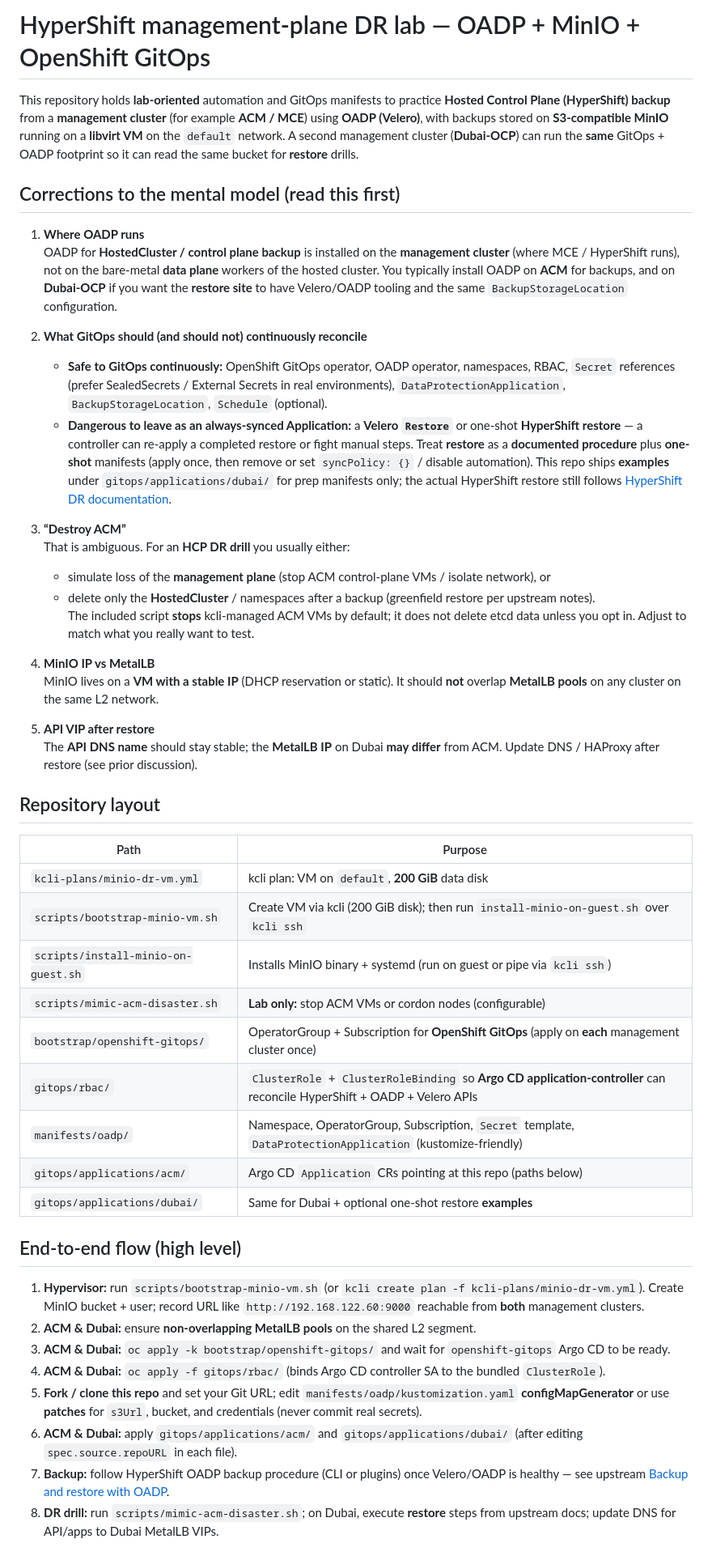
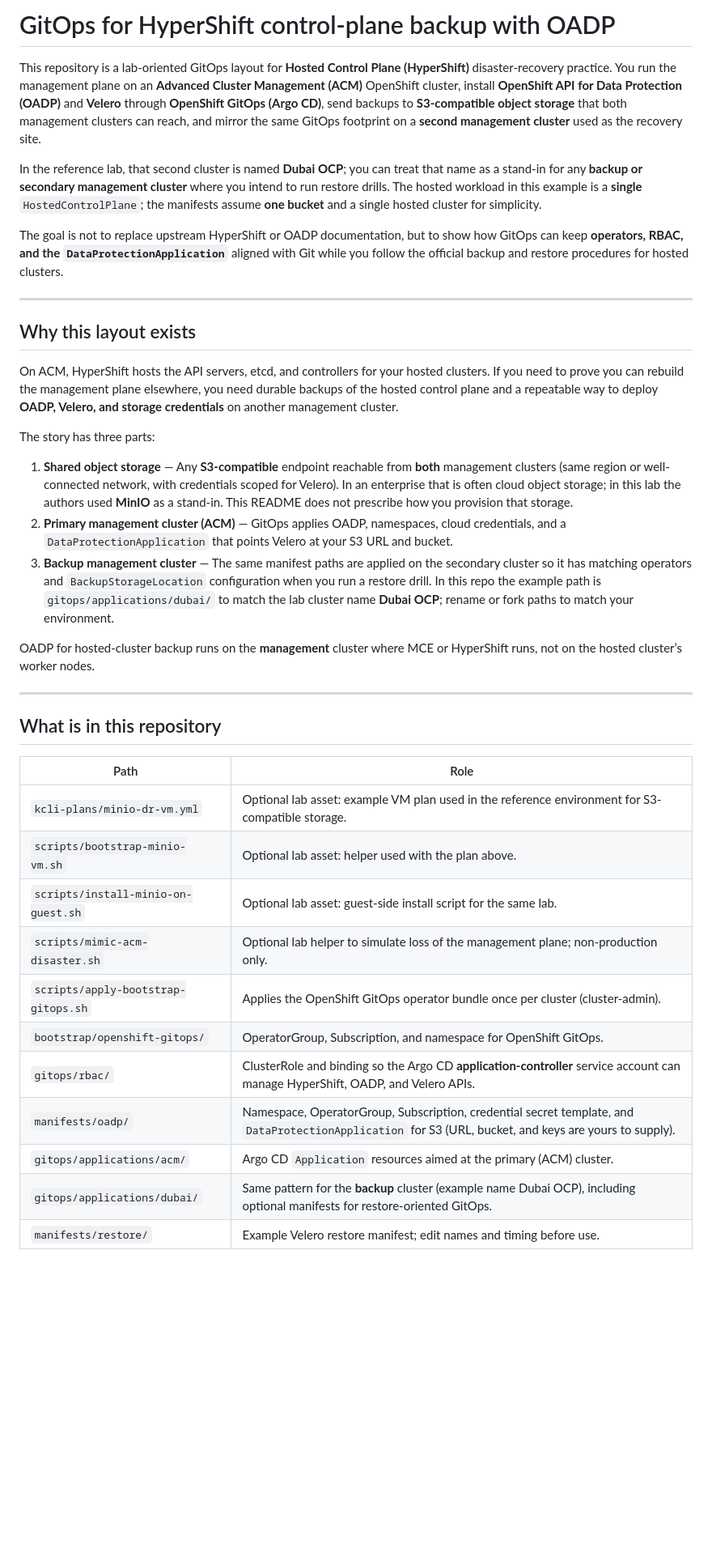
Before and after one commit to awez-sonde/hcp-dr-oadp-gitops, a Markdown page: README.md, the part around one of its changes. Shown at 81% size. Drawn GitHub-style; blank space fills up the shorter version.

```diff
--- a/README.md
+++ b/README.md
@@ -1,49 +1,40 @@
-# HyperShift management-plane DR lab — OADP + MinIO + OpenShift GitOps
+# GitOps for HyperShift control-plane backup with OADP
 
-This repository holds **lab-oriented** automation and GitOps manifests to practice **Hosted Control Plane (HyperShift) backup** from a **management cluster** (for example **ACM / MCE**) using **OADP (Velero)**, with backups stored on **S3-compatible MinIO** running on a **libvirt VM** on the `default` network. A second management cluster (**Dubai-OCP**) can run the **same** GitOps + OADP footprint so it can read the same bucket for **restore** drills.
+This repository is a lab-oriented GitOps layout for **Hosted Control Plane (HyperShift)** disaster-recovery practice. You run the management plane on an **Advanced Cluster Management (ACM)** OpenShift cluster, install **OpenShift API for Data Protection (OADP)** and **Velero** through **OpenShift GitOps (Argo CD)**, send backups to **S3-compatible object storage** that both management clusters can reach, and mirror the same GitOps footprint on a **second management cluster** used as the recovery site.
 
-## Corrections to the mental model (read this first)
+In the reference lab, that second cluster is named **Dubai OCP**; you can treat that name as a stand-in for any **backup or secondary management cluster** where you intend to run restore drills. The hosted workload in this example is a **single** `HostedControlPlane`; the manifests assume **one bucket** and a single hosted cluster for simplicity.
 
-1. **Where OADP runs**
-   OADP for **HostedCluster / control plane backup** is installed on the **management cluster** (where MCE / HyperShift runs), not on the bare-metal **data plane** workers of the hosted cluster. You typically install OADP on **ACM** for backups, and on **Dubai-OCP** if you want the **restore site** to have Velero/OADP tooling and the same `BackupStorageLocation` configuration.
+The goal is not to replace upstream HyperShift or OADP documentation, but to show how GitOps can keep **operators, RBAC, and the `DataProtectionApplication`** aligned with Git while you follow the official backup and restore procedures for hosted clusters.
 
-2. **What GitOps should (and should not) continuously reconcile**
-   - **Safe to GitOps continuously:** OpenShift GitOps operator, OADP operator, namespaces, RBAC, `Secret` references (prefer SealedSecrets / External Secrets in real environments), `DataProtectionApplication`, `BackupStorageLocation`, `Schedule` (optional).
-   - **Dangerous to leave as an always-synced Application:** a **Velero `Restore`** or one-shot **HyperShift restore** — a controller can re-apply a completed restore or fight manual steps. Treat **restore** as a **documented procedure** plus **one-shot** manifests (apply once, then remove or set `syncPolicy: {}` / disable automation). This repo ships **examples** under `gitops/applications/dubai/` for prep manifests only; the actual HyperShift restore still follows [HyperShift DR documentation](https://hypershift.pages.dev/how-to/disaster-recovery/).
+---
 
-3. **“Destroy ACM”**
-   That is ambiguous. For an **HCP DR drill** you usually either:
-   - simulate loss of the **management plane** (stop ACM control-plane VMs / isolate network), or
-   - delete only the **HostedCluster** / namespaces after a backup (greenfield restore per upstream notes).
-   The included script **stops** kcli-managed ACM VMs by default; it does not delete etcd data unless you opt in. Adjust to match what you really want to test.
+## Why this layout exists
 
-4. **MinIO IP vs MetalLB**
-   MinIO lives on a **VM with a stable IP** (DHCP reservation or static). It should **not** overlap **MetalLB pools** on any cluster on the same L2 network.
+On ACM, HyperShift hosts the API servers, etcd, and controllers for your hosted clusters. If you need to prove you can rebuild the management plane elsewhere, you need durable backups of the hosted control plane and a repeatable way to deploy **OADP, Velero, and storage credentials** on another management cluster.
 
-5. **API VIP after restore**
-   The **API DNS name** should stay stable; the **MetalLB IP** on Dubai **may differ** from ACM. Update DNS / HAProxy after restore (see prior discussion).
+The story has three parts:
 
-## Repository layout
+1. **Shared object storage** — Any **S3-compatible** endpoint reachable from **both** management clusters (same region or well-connected network, with credentials scoped for Velero). In an enterprise that is often cloud object storage; in this lab the authors used **MinIO** as a stand-in. This README does not prescribe how you provision that storage.
+2. **Primary management cluster (ACM)** — GitOps applies OADP, namespaces, cloud credentials, and a `DataProtectionApplication` that points Velero at your S3 URL and bucket.
+3. **Backup management cluster** — The same manifest paths are applied on the secondary cluster so it has matching operators and `BackupStorageLocation` configuration when you run a restore drill. In this repo the example path is `gitops/applications/dubai/` to match the lab cluster name **Dubai OCP**; rename or fork paths to match your environment.
 
-| Path | Purpose |
-|------|---------|
-| `kcli-plans/minio-dr-vm.yml` | kcli plan: VM on `default`, **200 GiB** data disk |
-| `scripts/bootstrap-minio-vm.sh` | Create VM via kcli (200 GiB disk); then run `install-minio-on-guest.sh` over `kcli ssh` |
-| `scripts/install-minio-on-guest.sh` | Installs MinIO binary + systemd (run on guest or pipe via `kcli ssh`) |
-| `scripts/mimic-acm-disaster.sh` | **Lab only:** stop ACM VMs or cordon nodes (configurable) |
-| `bootstrap/openshift-gitops/` | OperatorGroup + Subscription for **OpenShift GitOps** (apply on **each** management cluster once) |
-| `gitops/rbac/` | `ClusterRole` + `ClusterRoleBinding` so **Argo CD application-controller** can reconcile HyperShift + OADP + Velero APIs |
-| `manifests/oadp/` | Namespace, OperatorGroup, Subscription, `Secret` template, `DataProtectionApplication` (kustomize-friendly) |
-| `gitops/applications/acm/` | Argo CD `Application` CRs pointing at this repo (paths below) |
-| `gitops/applications/dubai/` | Same for Dubai + optional one-shot restore **examples** |
+OADP for hosted-cluster backup runs on the **management** cluster where MCE or HyperShift runs, not on the hosted cluster’s worker nodes.
 
-## End-to-end flow (high level)
+---
 
-1. **Hypervisor:** run `scripts/bootstrap-minio-vm.sh` (or `kcli create plan -f kcli-plans/minio-dr-vm.yml`). Create MinIO bucket + user; record URL like `http://192.168.122.60:9000` reachable from **both** management clusters.
-2. **ACM & Dubai:** ensure **non-overlapping MetalLB pools** on the shared L2 segment.
-3. **ACM & Dubai:** `oc apply -k bootstrap/openshift-gitops/` and wait for `openshift-gitops` Argo CD to be ready.
-4. **ACM & Dubai:** `oc apply -f gitops/rbac/` (binds Argo CD controller SA to the bundled `ClusterRole`).
-5. **Fork / clone this repo** and set your Git URL; edit `manifests/oadp/kustomization.yaml` **configMapGenerator** or use **patches** for `s3Url`, bucket, and credentials (never commit real secrets).
-6. **ACM & Dubai:** apply `gitops/applications/acm/` and `gitops/applications/dubai/` (after editing `spec.source.repoURL` in each file).
-7. **Backup:** follow HyperShift OADP backup procedure (CLI or plugins) once Velero/OADP is healthy — see upstream [Backup and restore with OADP](https://hypershift.pages.dev/how-to/disaster-recovery/backup-and-restore-oadp/).
-8. **DR drill:** run `scripts/mimic-acm-disaster.sh`; on Dubai, execute **restore** steps from upstream docs; update DNS for API/apps to Dubai MetalLB VIPs.
+## What is in this repository
+
+| Path | Role |
+|------|------|
+| `kcli-plans/minio-dr-vm.yml` | Optional lab asset: example VM plan used in the reference environment for S3-compatible storage. |
+| `scripts/bootstrap-minio-vm.sh` | Optional lab asset: helper used with the plan above. |
+| `scripts/install-minio-on-guest.sh` | Optional lab asset: guest-side install script for the same lab. |
+| `scripts/mimic-acm-disaster.sh` | Optional lab helper to simulate loss of the management plane; non-production only. |
+| `scripts/apply-bootstrap-gitops.sh` | Applies the OpenShift GitOps operator bundle once per cluster (cluster-admin). |
+| `bootstrap/openshift-gitops/` | OperatorGroup, Subscription, and namespace for OpenShift GitOps. |
+| `gitops/rbac/` | ClusterRole and binding so the Argo CD **application-controller** service account can manage HyperShift, OADP, and Velero APIs. |
+| `manifests/oadp/` | Namespace, OperatorGroup, Subscription, credential secret template, and `DataProtectionApplication` for S3 (URL, bucket, and keys are yours to supply). |
+| `gitops/applications/acm/` | Argo CD `Application` resources aimed at the primary (ACM) cluster. |
+| `gitops/applications/dubai/` | Same pattern for the **backup** cluster (example name Dubai OCP), including optional manifests for restore-oriented GitOps. |
+| `manifests/restore/` | Example Velero restore manifest; edit names and timing before use. |
+
```
Also changed, not shown: other parts of README.md (+49 -29 lines).
